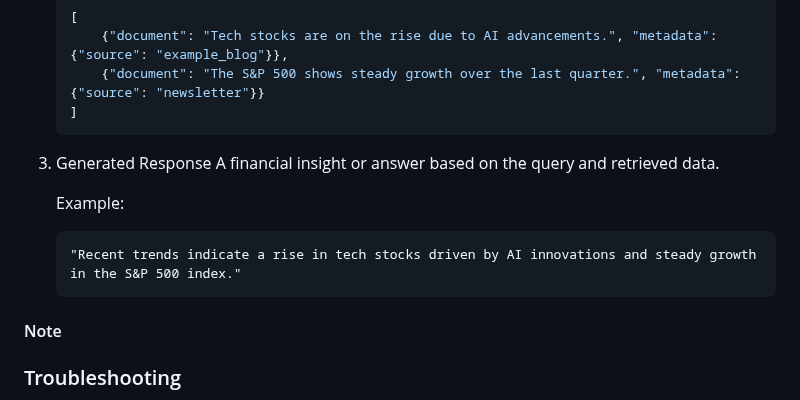
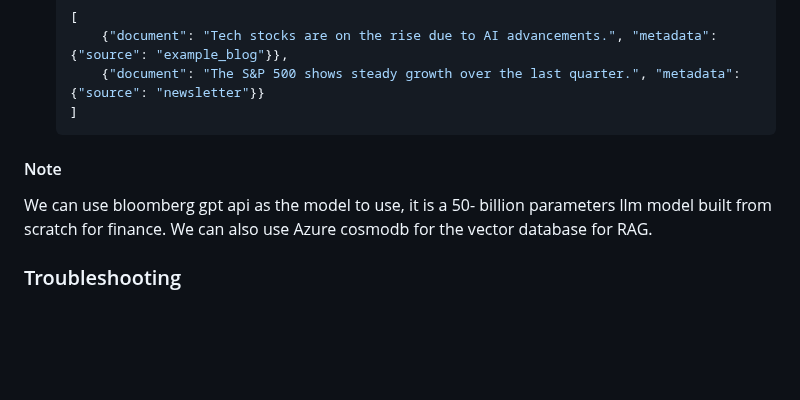
Before and after one commit to Btere/Generative_Ai_project, a Markdown page: README.md, the part around the change. Rendered like a GitHub page; blank space fills up the shorter version.

````diff
--- a/README.md
+++ b/README.md
@@ -122,15 +122,10 @@ If the prototype runs successfully, you should see:
    ]
    ```
 
-3. Generated Response
-   A financial insight or answer based on the query and retrieved data.
+#### Note
 
-   Example:
-   ```text
-   "Recent trends indicate a rise in tech stocks driven by AI innovations and steady growth in the S&P 500 index."
-   ```
-
-#### Note
+We can use bloomberg gpt api as the model to use, it is a  50- billion parameters llm model built from scratch for finance.
+We can also use Azure cosmodb for the vector database for RAG.
 
 ### Troubleshooting
 - Missing Dependencies: Ensure all libraries are installed.
````
